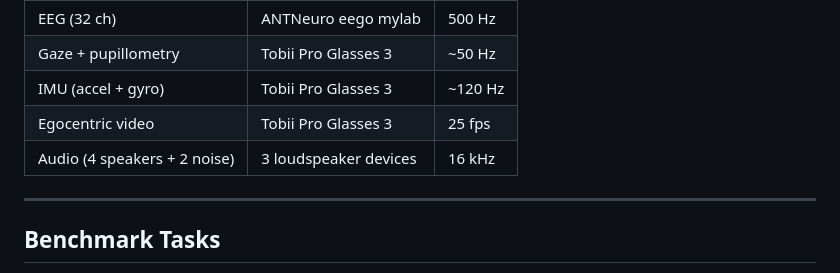
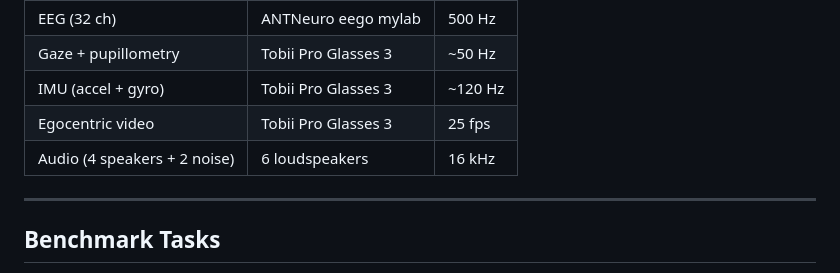
Before and after one commit to ASPIRE-OSU/MAESTRO, a Markdown page: README.md, the part around the change. Rendered like a GitHub page.

```diff
--- a/README.md
+++ b/README.md
@@ -18,7 +18,7 @@ MAESTRO is a 16-subject, 100-trial multimodal auditory attention decoding (AAD)
 | Gaze + pupillometry | Tobii Pro Glasses 3 | ~50 Hz |
 | IMU (accel + gyro) | Tobii Pro Glasses 3 | ~120 Hz |
 | Egocentric video | Tobii Pro Glasses 3 | 25 fps |
-| Audio (4 speakers + 2 noise) | 3 loudspeaker devices | 16 kHz |
+| Audio (4 speakers + 2 noise) | 6 loudspeakers | 16 kHz |
 
 ---
 
```
